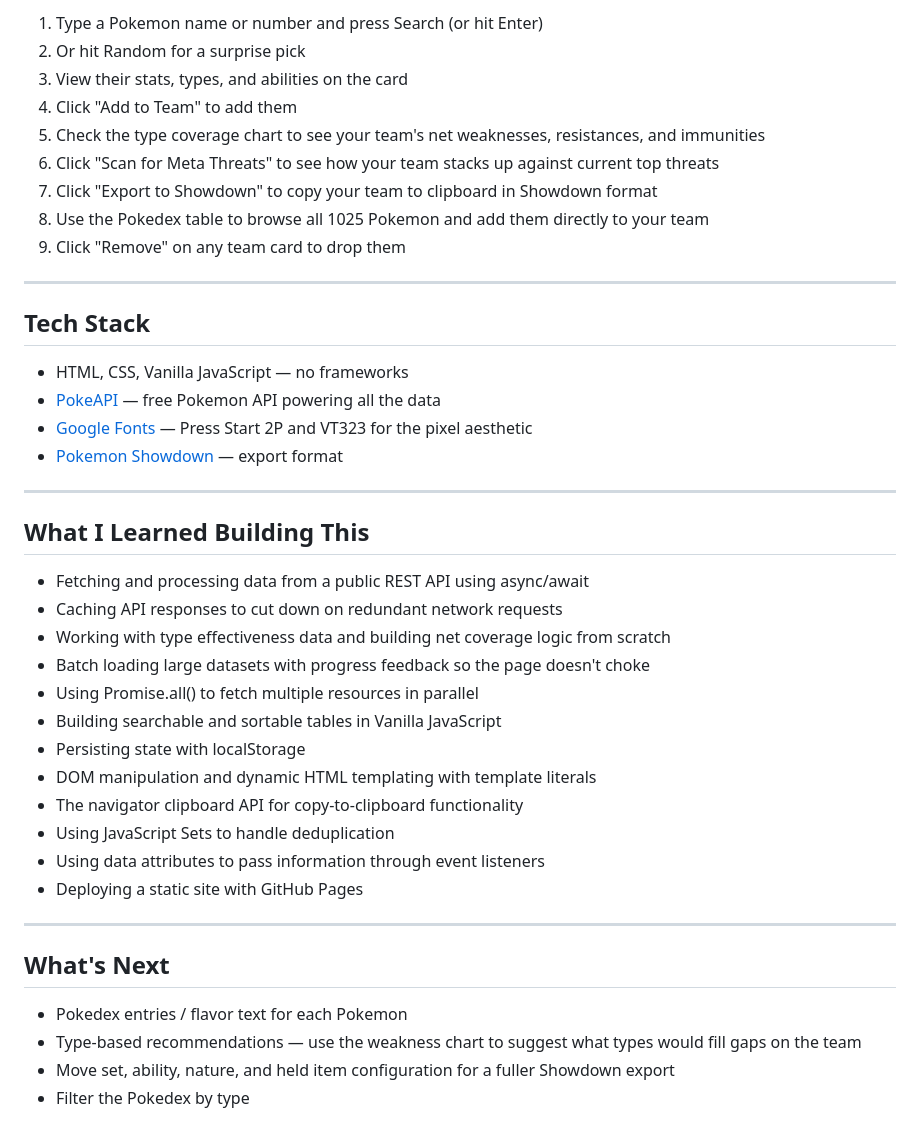
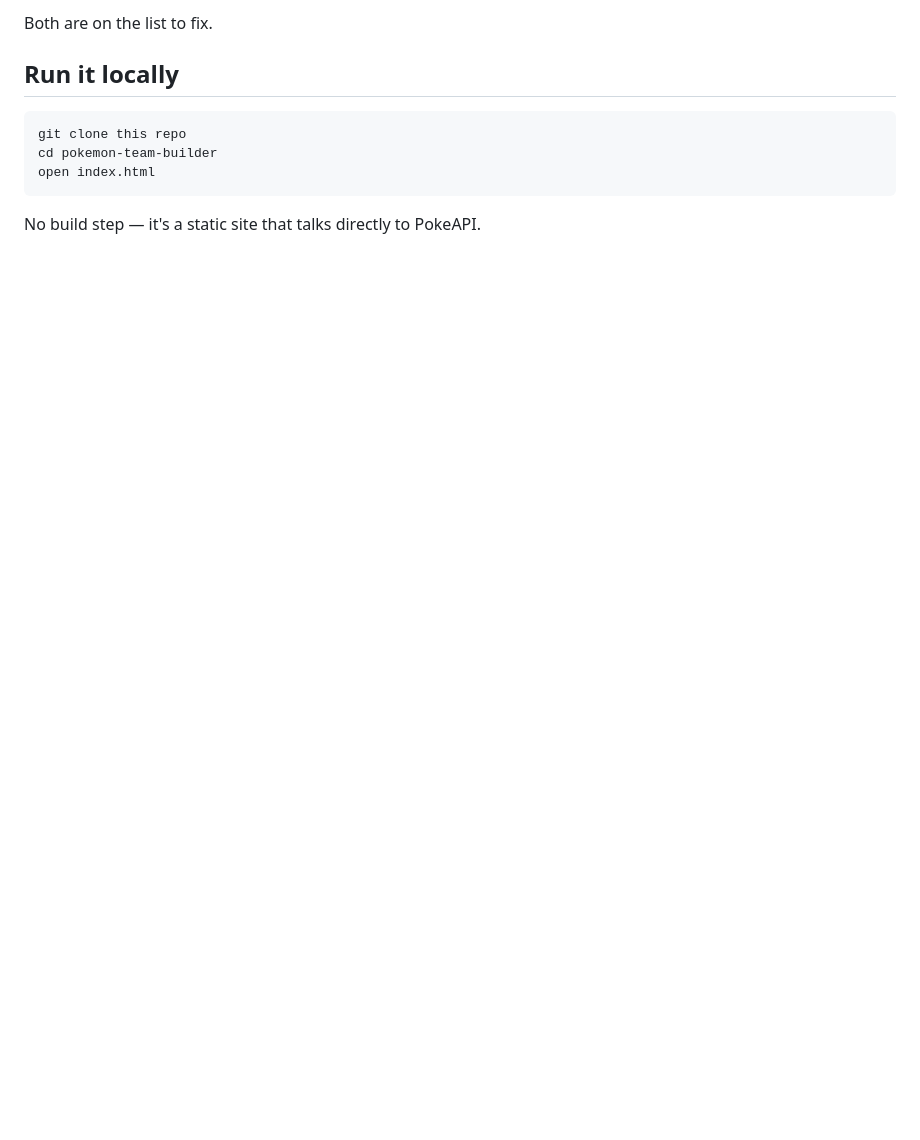
Before and after one commit to lviss-1/Pokemon-Team-Builder, a Markdown page: README.md, the part around one of its changes. Rendered like a GitHub page; blank space fills up the shorter version.

````diff
--- a/README.md
+++ b/README.md
@@ -56,45 +39,11 @@ The aesthetic was intentional from the start. The Gen 4 games have some of the b
 
-1. Type a Pokemon name or number and press Search (or hit Enter)
-2. Or hit Random for a surprise pick
-3. View their stats, types, and abilities on the card
-4. Click "Add to Team" to add them
-5. Check the type coverage chart to see your team's net weaknesses, resistances, and immunities
-6. Click "Scan for Meta Threats" to see how your team stacks up against current top threats
-7. Click "Export to Showdown" to copy your team to clipboard in Showdown format
-8. Use the Pokedex table to browse all 1025 Pokemon and add them directly to your team
-9. Click "Remove" on any team card to drop them
+Both are on the list to fix.
 
----
+## Run it locally
 
-## Tech Stack
-
-- HTML, CSS, Vanilla JavaScript — no frameworks
-- [PokeAPI](https://pokeapi.co/) — free Pokemon API powering all the data
-- [Google Fonts](https://fonts.google.com/) — Press Start 2P and VT323 for the pixel aesthetic
-- [Pokemon Showdown](https://pokemonshowdown.com/) — export format
-
----
-
-## What I Learned Building This
-
-- Fetching and processing data from a public REST API using async/await
-- Caching API responses to cut down on redundant network requests
-- Working with type effectiveness data and building net coverage logic from scratch
-- Batch loading large datasets with progress feedback so the page doesn't choke
-- Using Promise.all() to fetch multiple resources in parallel
-- Building searchable and sortable tables in Vanilla JavaScript
-- Persisting state with localStorage
-- DOM manipulation and dynamic HTML templating with template literals
-- The navigator clipboard API for copy-to-clipboard functionality
-- Using JavaScript Sets to handle deduplication
-- Using data attributes to pass information through event listeners
-- Deploying a static site with GitHub Pages
-
----
-
-## What's Next
-
-- Pokedex entries / flavor text for each Pokemon
-- Type-based recommendations — use the weakness chart to suggest what types would fill gaps on the team
-- Move set, ability, nature, and held item configuration for a fuller Showdown export
-- Filter the Pokedex by type
+```
+git clone this repo
+cd pokemon-team-builder
+open index.html
+```
+No build step — it's a static site that talks directly to PokeAPI.
````
Also changed, not shown: other parts of README.md (+21 -38 lines).
